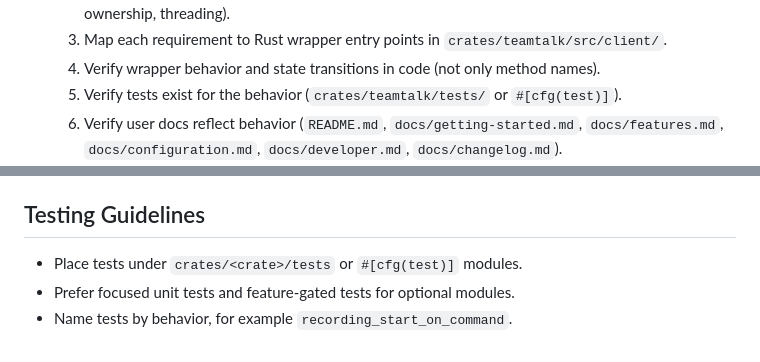
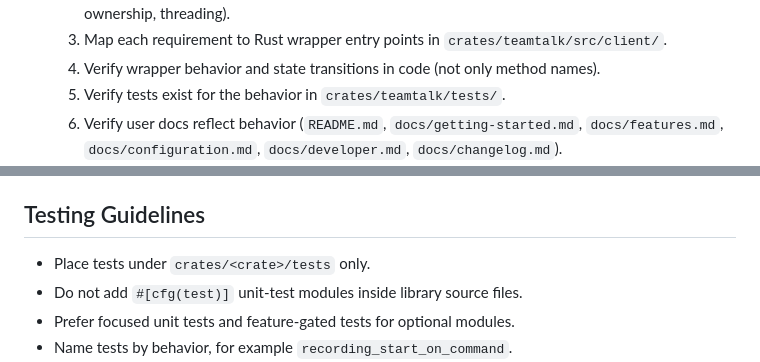
Before and after one commit to BlindMaster24/TeamTalkRust, a Markdown page: AGENTS.md, 2 parts joined by grey strips. Drawn GitHub-style.

Commit message:
docs: require integration tests under crates/*/tests

```diff
--- a/AGENTS.md
+++ b/AGENTS.md
@@ -47,7 +47,7 @@
   2. Capture exact requirement from comments (preconditions, ordering, retries, pointer validity, ownership, threading).
   3. Map each requirement to Rust wrapper entry points in `crates/teamtalk/src/client/`.
   4. Verify wrapper behavior and state transitions in code (not only method names).
-  5. Verify tests exist for the behavior (`crates/teamtalk/tests/` or `#[cfg(test)]`).
+  5. Verify tests exist for the behavior in `crates/teamtalk/tests/`.
   6. Verify user docs reflect behavior (`README.md`, `docs/getting-started.md`, `docs/features.md`, `docs/configuration.md`, `docs/developer.md`, `docs/changelog.md`).
   7. Record gaps as: missing API, wrong behavior, missing tests, missing docs, or unclear error surface.
 - Commands to use during audit:
@@ -314,7 +314,8 @@
    - Tag and push: `git tag vX.Y.Z` then `git push` and `git push --tags`
 
 ## Testing Guidelines
-- Place tests under `crates/<crate>/tests` or `#[cfg(test)]` modules.
+- Place tests under `crates/<crate>/tests` only.
+- Do not add `#[cfg(test)]` unit-test modules inside library source files.
 - Prefer focused unit tests and feature-gated tests for optional modules.
 - Name tests by behavior, for example `recording_start_on_command`.
 - Add at least one usage example for every new high-level API, even if no tests are added.
```
